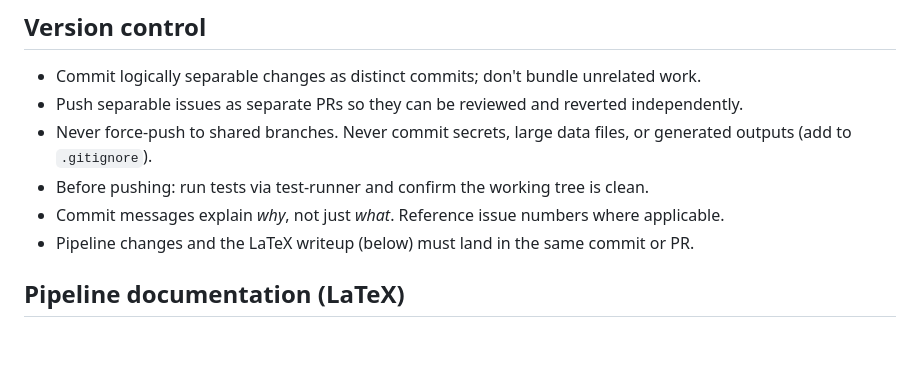
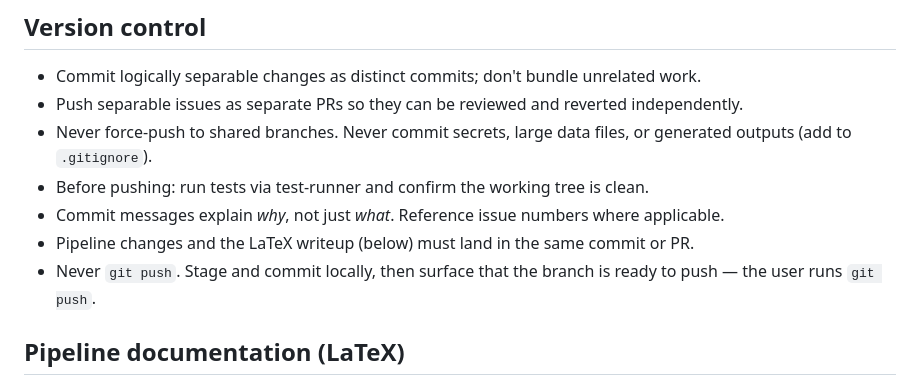
Before and after one commit to kailashraman/DwarfJeansAnalysis, a Markdown page: CLAUDE.md, the part around the change. Rendered like a GitHub page; blank space fills up the shorter version.

Commit message:
CLAUDE.md: never git push; surface push-ready state and let the user run it

```diff
--- a/CLAUDE.md
+++ b/CLAUDE.md
@@ -77,6 +77,7 @@ Delegate mock runs: **worker** to set up and execute, **test-runner** for the ru
 - Before pushing: run tests via test-runner and confirm the working tree is clean.
 - Commit messages explain *why*, not just *what*. Reference issue numbers where applicable.
 - Pipeline changes and the LaTeX writeup (below) must land in the same commit or PR.
+- Never `git push`. Stage and commit locally, then surface that the branch is ready to push — the user runs `git push`.
 ## Pipeline documentation (LaTeX)
 
 Maintain a running `.tex` source and compiled PDF in the repo describing the pipeline and tests **as implemented**. Update whenever the pipeline changes.
```
